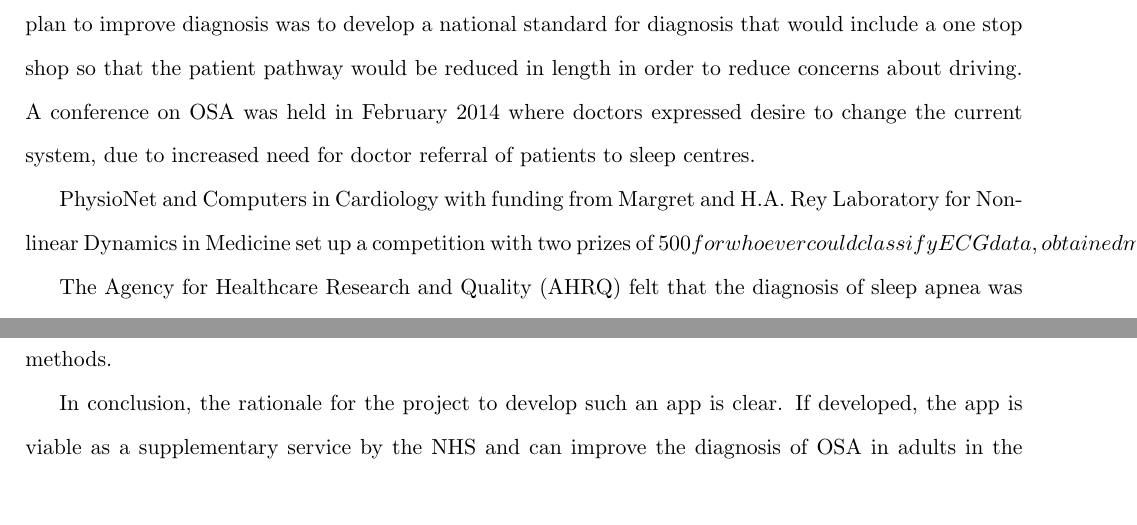
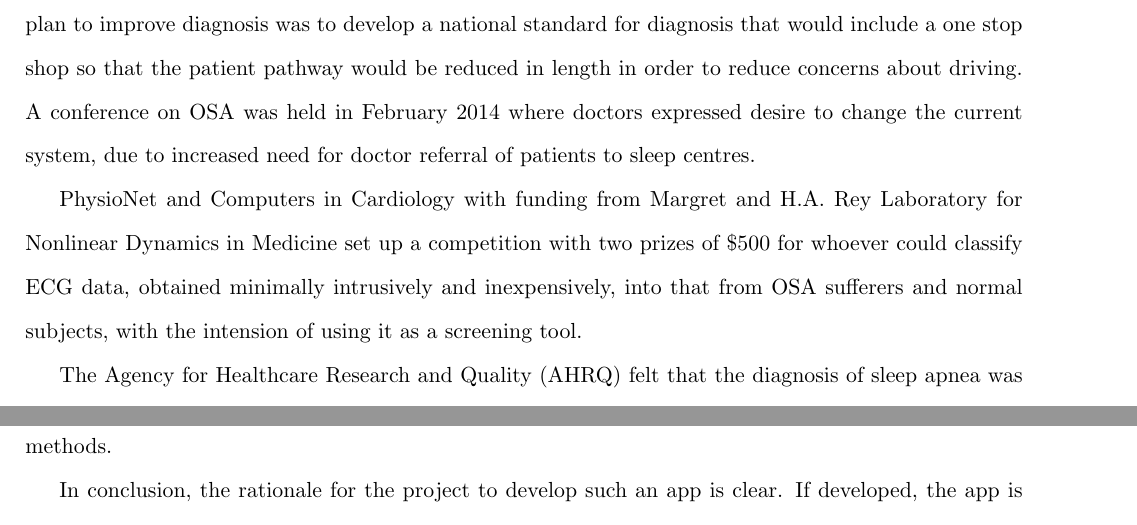
Before and after one commit to SachinMylavarapu/FinalReport, a LaTeX thesis (index.tex, which reads medicalneed-sophie.tex): two parts of pages 6 and 13 of 42 before the commit and two parts of pages 6 and 13 of 43 after it, joined at a grey line, cut so that both start at the same text. Compiled offline with pdfLaTeX.

Commit message:
error removed

```diff
--- a/medicalneed-sophie.tex
+++ b/medicalneed-sophie.tex
@@ -4,7 +4,7 @@ Medical need can essentially be split down into two areas: prevalence i.e. how m
 
 The British Lung Foundation has prioritised OSA and created an OSA Charter calling on the UK governments to make OSA a national priority as well as encouraging investment in research. They held a three year campaign to raise awareness which ended in 2014 The campaign had two aims: to increase awareness both to the general public and health care professionals and to improve diagnosis. Part of the plan to improve diagnosis was to develop a national standard for diagnosis that would include a one stop shop so that the patient pathway would be reduced in length in order to reduce concerns about driving. A conference on OSA was held in February 2014 where doctors expressed desire to change the current system, due to increased need for doctor referral of patients to sleep centres.
 
-PhysioNet and Computers in Cardiology with funding from Margret and H.A. Rey Laboratory for Nonlinear Dynamics in Medicine set up a competition with two prizes of $500 for whoever could classify ECG data, obtained minimally intrusively and inexpensively, into that from OSA sufferers and normal subjects, with the intension of using it as a screening tool.
+PhysioNet and Computers in Cardiology with funding from Margret and H.A. Rey Laboratory for Nonlinear Dynamics in Medicine set up a competition with two prizes of \$500 for whoever could classify ECG data, obtained minimally intrusively and inexpensively, into that from OSA sufferers and normal subjects, with the intension of using it as a screening tool.
 
 The Agency for Healthcare Research and Quality (AHRQ) felt that the diagnosis of sleep apnea was a sufficiently important public health issue that they commissioned a study on future research needs which includes a reference to the need for portable monitors, including limited-channel, low-cost portable devices.
 
```
Also changed, not shown: index.pdf, 6 other files.
